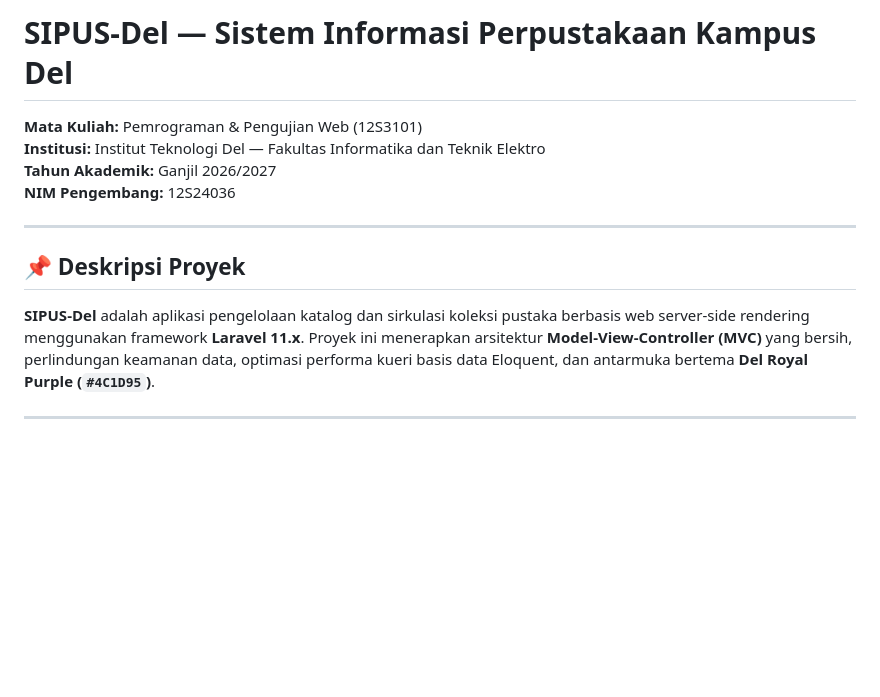
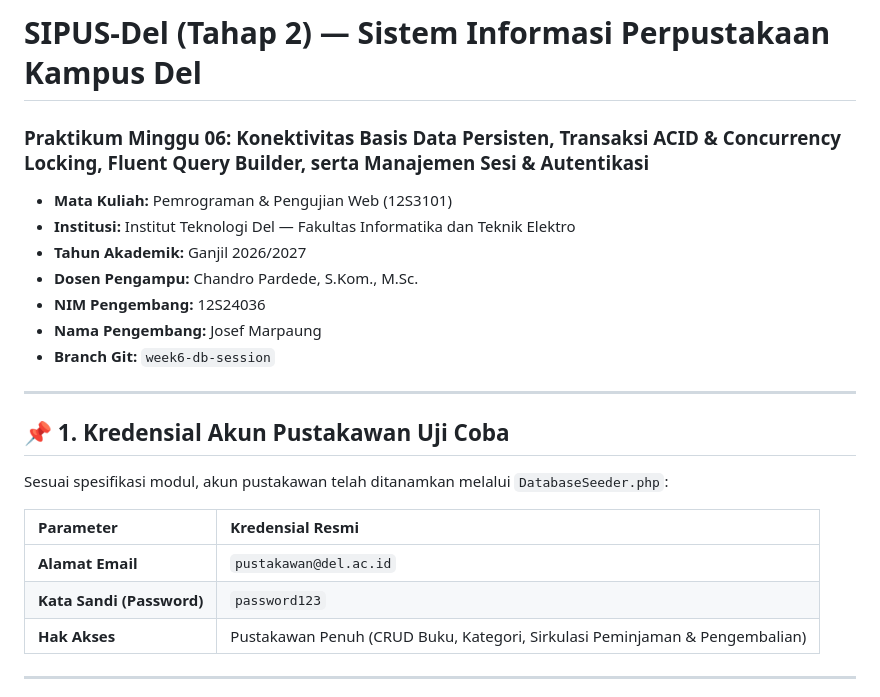
Before and after one commit to JosefMarpaung/ppw-2026-week5-12S24036, a Markdown page: README.md, the part around one of its changes. GitHub-like rendering; blank space fills up the shorter version.

```diff
--- a/README.md
+++ b/README.md
@@ -1,14 +1,25 @@
-# SIPUS-Del — Sistem Informasi Perpustakaan Kampus Del
+# SIPUS-Del (Tahap 2) — Sistem Informasi Perpustakaan Kampus Del
+### Praktikum Minggu 06: Konektivitas Basis Data Persisten, Transaksi ACID & Concurrency Locking, Fluent Query Builder, serta Manajemen Sesi & Autentikasi
 
-**Mata Kuliah:** Pemrograman & Pengujian Web (12S3101)
-**Institusi:** Institut Teknologi Del — Fakultas Informatika dan Teknik Elektro
-**Tahun Akademik:** Ganjil 2026/2027
-**NIM Pengembang:** 12S24036
+* **Mata Kuliah:** Pemrograman & Pengujian Web (12S3101)
+* **Institusi:** Institut Teknologi Del — Fakultas Informatika dan Teknik Elektro
+* **Tahun Akademik:** Ganjil 2026/2027
+* **Dosen Pengampu:** Chandro Pardede, S.Kom., M.Sc.
+* **NIM Pengembang:** 12S24036
+* **Nama Pengembang:** Josef Marpaung
+* **Branch Git:** `week6-db-session`
 
 ---
 
-## 📌 Deskripsi Proyek
-**SIPUS-Del** adalah aplikasi pengelolaan katalog dan sirkulasi koleksi pustaka berbasis web server-side rendering menggunakan framework **Laravel 11.x**. Proyek ini menerapkan arsitektur **Model-View-Controller (MVC)** yang bersih, perlindungan keamanan data, optimasi performa kueri basis data Eloquent, dan antarmuka bertema **Del Royal Purple (`#4C1D95`)**.
+## 📌 1. Kredensial Akun Pustakawan Uji Coba
+
+Sesuai spesifikasi modul, akun pustakawan telah ditanamkan melalui `DatabaseSeeder.php`:
+
+| Parameter | Kredensial Resmi |
+| :--- | :--- |
+| **Alamat Email** | `pustakawan@del.ac.id` |
+| **Kata Sandi (Password)** | `password123` |
+| **Hak Akses** | Pustakawan Penuh (CRUD Buku, Kategori, Sirkulasi Peminjaman & Pengembalian) |
 
 ---
 
```
Also changed, not shown: other parts of README.md (+88 -52 lines), docs/screenshots/bukti-acid-rollback.png (added), docs/screenshots/bukti-audit-cookie-httponly.png (added), docs/screenshots/bukti-pengembalian-buku.png (added), 2 other files.
